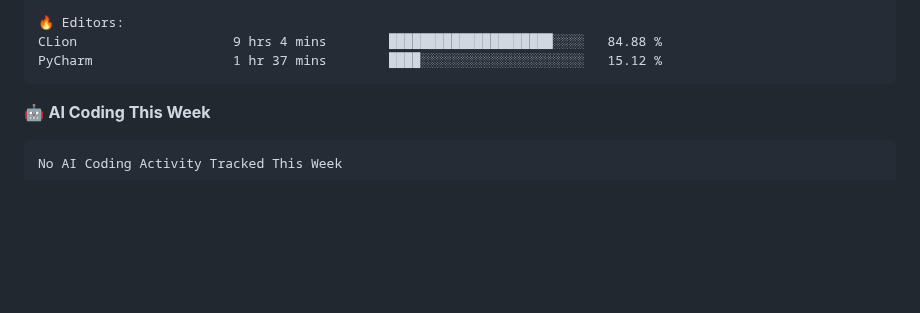
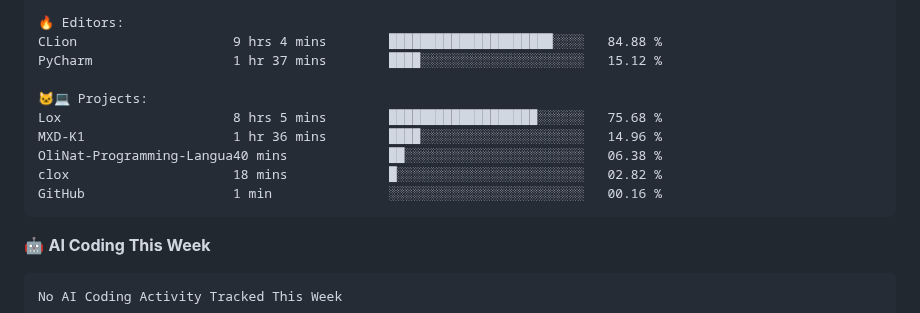
Before and after one commit to MXD-K1/MXD-K1, a Markdown page: README.md, the part around one of its changes. GitHub-like rendering; blank space fills up the shorter version.

Commit message:
Updated with Dev Metrics

````diff
--- a/README.md
+++ b/README.md
@@ -107,6 +107,13 @@ lox                      33 mins             █░░░░░░░░░░
 🔥 Editors:
 CLion                    9 hrs 4 mins        █████████████████████░░░░   84.88 %
 PyCharm                  1 hr 37 mins        ████░░░░░░░░░░░░░░░░░░░░░   15.12 %
+
+🐱‍💻 Projects:
+Lox                      8 hrs 5 mins        ███████████████████░░░░░░   75.68 %
+MXD-K1                   1 hr 36 mins        ████░░░░░░░░░░░░░░░░░░░░░   14.96 %
+OliNat-Programming-Langua40 mins             ██░░░░░░░░░░░░░░░░░░░░░░░   06.38 %
+clox                     18 mins             █░░░░░░░░░░░░░░░░░░░░░░░░   02.82 %
+GitHub                   1 min               ░░░░░░░░░░░░░░░░░░░░░░░░░   00.16 %
 ```
 
 🤖 **AI Coding This Week**
````
Also changed, not shown: other parts of README.md (+1 -1 lines), assets/bar_graph.png.
